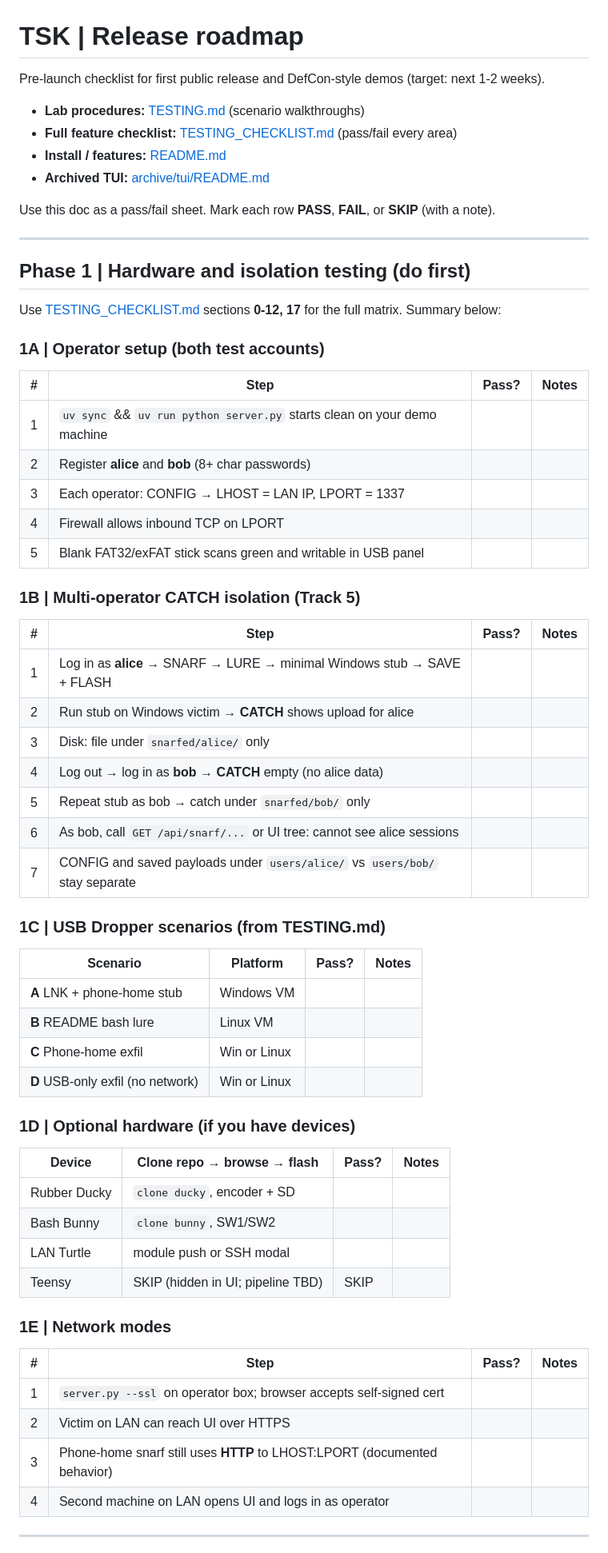
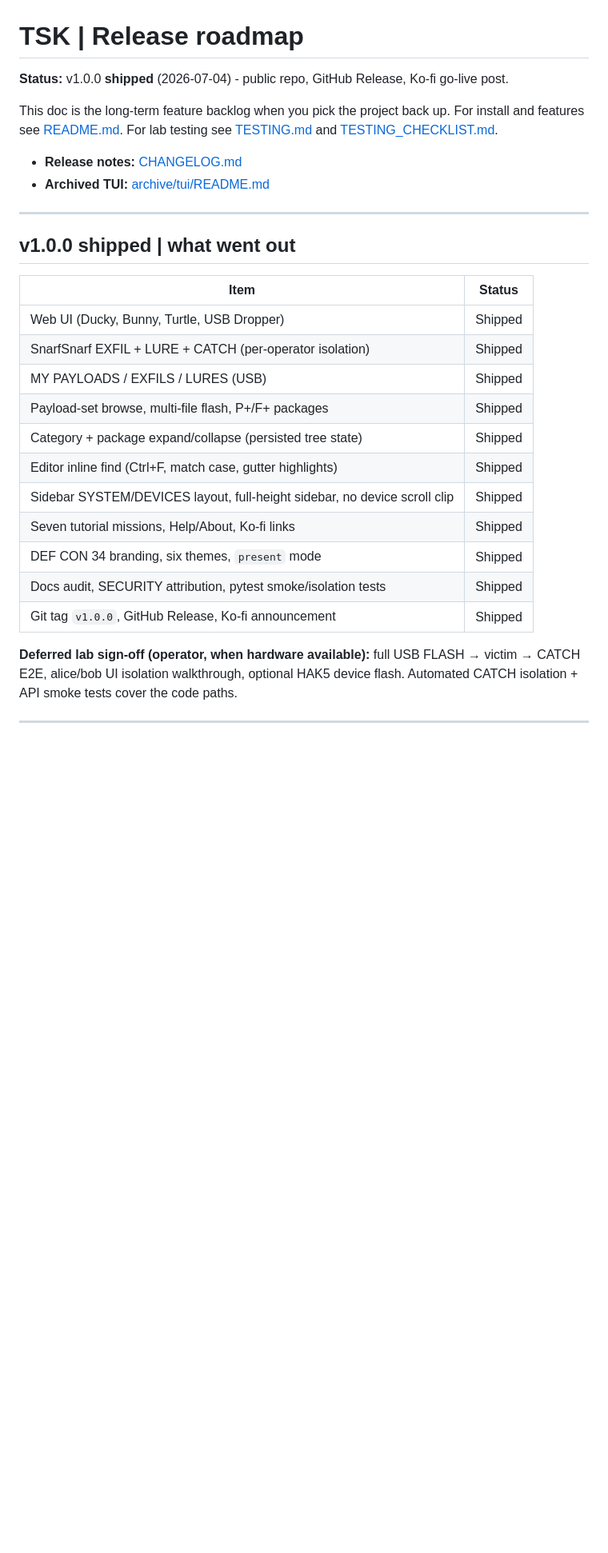
Before and after one commit to neur0sp1cy/TSK, a Markdown page: RELEASE_ROADMAP.md, the part around one of its changes. Shown at 80% size. Rendered like a GitHub page; blank space fills up the shorter version.

Commit message:
Document post-v1.0.0 roadmap and backlog.

```diff
--- a/RELEASE_ROADMAP.md
+++ b/RELEASE_ROADMAP.md
@@ -1,68 +1,31 @@
 # TSK | Release roadmap
 
-Pre-launch checklist for first public release and DefCon-style demos (target: next 1-2 weeks).
+**Status:** v1.0.0 **shipped** (2026-07-04) - public repo, GitHub Release, Ko-fi go-live post.
 
-- **Lab procedures:** [TESTING.md](TESTING.md) (scenario walkthroughs)
-- **Full feature checklist:** [TESTING_CHECKLIST.md](TESTING_CHECKLIST.md) (pass/fail every area)
-- **Install / features:** [README.md](README.md)
+This doc is the long-term feature backlog when you pick the project back up. For install and features see [README.md](README.md). For lab testing see [TESTING.md](TESTING.md) and [TESTING_CHECKLIST.md](TESTING_CHECKLIST.md).
+
+- **Release notes:** [CHANGELOG.md](CHANGELOG.md)
 - **Archived TUI:** [archive/tui/README.md](archive/tui/README.md)
-
-Use this doc as a pass/fail sheet. Mark each row **PASS**, **FAIL**, or **SKIP** (with a note).
 
 ---
 
-## Phase 1 | Hardware and isolation testing (do first)
+## v1.0.0 shipped | what went out
 
-Use [TESTING_CHECKLIST.md](TESTING_CHECKLIST.md) sections **0-12, 17** for the full matrix. Summary below:
+| Item | Status |
+|------|--------|
+| Web UI (Ducky, Bunny, Turtle, USB Dropper) | Shipped |
+| SnarfSnarf EXFIL + LURE + CATCH (per-operator isolation) | Shipped |
+| MY PAYLOADS / EXFILS / LURES (USB) | Shipped |
+| Payload-set browse, multi-file flash, P+/F+ packages | Shipped |
+| Category + package expand/collapse (persisted tree state) | Shipped |
+| Editor inline find (Ctrl+F, match case, gutter highlights) | Shipped |
+| Sidebar SYSTEM/DEVICES layout, full-height sidebar, no device scroll clip | Shipped |
+| Seven tutorial missions, Help/About, Ko-fi links | Shipped |
+| DEF CON 34 branding, six themes, `present` mode | Shipped |
+| Docs audit, SECURITY attribution, pytest smoke/isolation tests | Shipped |
+| Git tag `v1.0.0`, GitHub Release, Ko-fi announcement | Shipped |
 
-### 1A | Operator setup (both test accounts)
-
-| # | Step | Pass? | Notes |
-|---|------|-------|-------|
-| 1 | `uv sync` && `uv run python server.py` starts clean on your demo machine | | |
-| 2 | Register **alice** and **bob** (8+ char passwords) | | |
-| 3 | Each operator: CONFIG → LHOST = LAN IP, LPORT = 1337 | | |
-| 4 | Firewall allows inbound TCP on LPORT | | |
-| 5 | Blank FAT32/exFAT stick scans green and writable in USB panel | | |
-
-### 1B | Multi-operator CATCH isolation (Track 5)
-
-| # | Step | Pass? | Notes |
-|---|------|-------|-------|
-| 1 | Log in as **alice** → SNARF → LURE → minimal Windows stub → SAVE + FLASH | | |
-| 2 | Run stub on Windows victim → **CATCH** shows upload for alice | | |
-| 3 | Disk: file under `snarfed/alice/` only | | |
-| 4 | Log out → log in as **bob** → **CATCH** empty (no alice data) | | |
-| 5 | Repeat stub as bob → catch under `snarfed/bob/` only | | |
-| 6 | As bob, call `GET /api/snarf/...` or UI tree: cannot see alice sessions | | |
-| 7 | CONFIG and saved payloads under `users/alice/` vs `users/bob/` stay separate | | |
-
-### 1C | USB Dropper scenarios (from TESTING.md)
-
-| Scenario | Platform | Pass? | Notes |
-|----------|----------|-------|-------|
-| **A** LNK + phone-home stub | Windows VM | | |
-| **B** README bash lure | Linux VM | | |
-| **C** Phone-home exfil | Win or Linux | | |
-| **D** USB-only exfil (no network) | Win or Linux | | |
-
-### 1D | Optional hardware (if you have devices)
-
-| Device | Clone repo → browse → flash | Pass? | Notes |
-|--------|------------------------------|-------|-------|
-| Rubber Ducky | `clone ducky`, encoder + SD | | |
-| Bash Bunny | `clone bunny`, SW1/SW2 | | |
-| LAN Turtle | module push or SSH modal | | |
-| Teensy | SKIP (hidden in UI; pipeline TBD) | SKIP | |
-
-### 1E | Network modes
-
-| # | Step | Pass? | Notes |
-|---|------|-------|-------|
-| 1 | `server.py --ssl` on operator box; browser accepts self-signed cert | | |
-| 2 | Victim on LAN can reach UI over HTTPS | | |
-| 3 | Phone-home snarf still uses **HTTP** to LHOST:LPORT (documented behavior) | | |
-| 4 | Second machine on LAN opens UI and logs in as operator | | |
+**Deferred lab sign-off (operator, when hardware available):** full USB FLASH → victim → CATCH E2E, alice/bob UI isolation walkthrough, optional HAK5 device flash. Automated CATCH isolation + API smoke tests cover the code paths.
 
 ---
 
```
Also changed, not shown: other parts of RELEASE_ROADMAP.md (+98 -150 lines).
